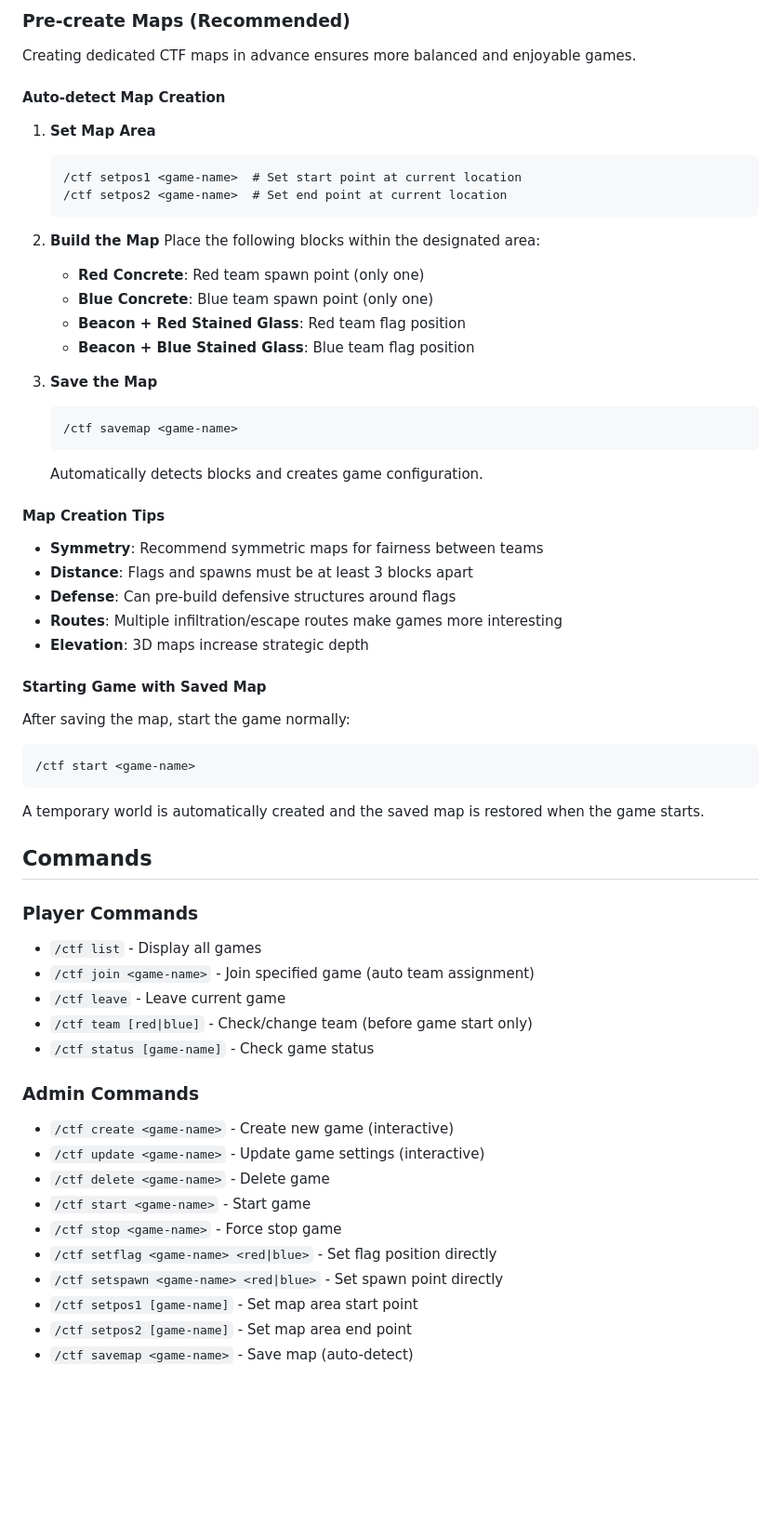
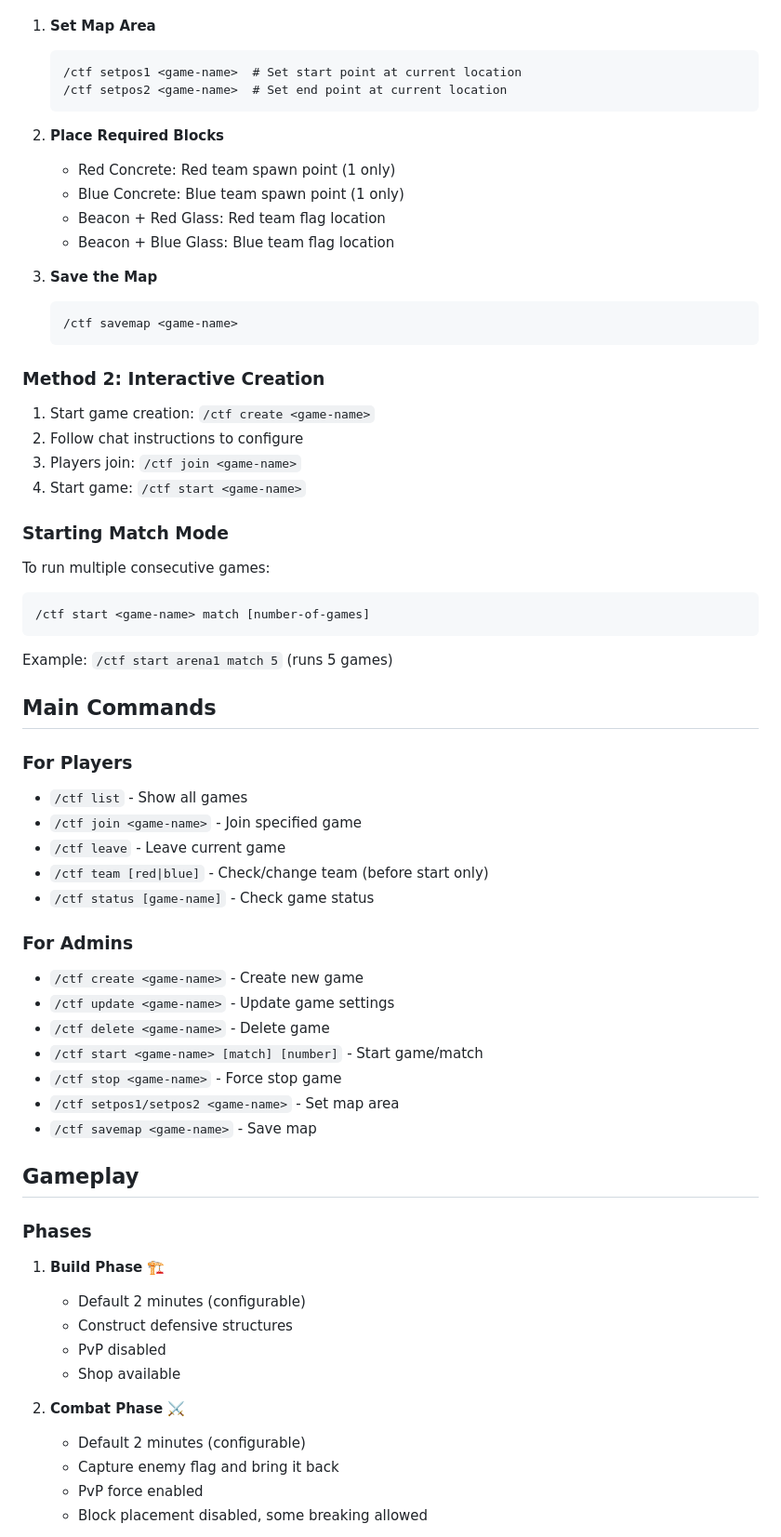
Before and after one commit to 0x48lab/easy_ctf, a Markdown page: README_EN.md, the part around the change printed below. Shown: that part at 93% size. Rendered like a GitHub page; blank space fills up the shorter version.

Commit message:
fix: readme_enを更新

````diff
--- a/README_EN.md
+++ b/README_EN.md
@@ -75,58 +72,67 @@ All releases include the following pre-built files:
 
-### Pre-create Maps (Recommended)
-Creating dedicated CTF maps in advance ensures more balanced and enjoyable games.
-
-#### Auto-detect Map Creation
 1. **Set Map Area**
    ```
    /ctf setpos1 <game-name>  # Set start point at current location
    /ctf setpos2 <game-name>  # Set end point at current location
    ```
 
-2. **Build the Map**
-   Place the following blocks within the designated area:
-   - **Red Concrete**: Red team spawn point (only one)
-   - **Blue Concrete**: Blue team spawn point (only one)
-   - **Beacon + Red Stained Glass**: Red team flag position
-   - **Beacon + Blue Stained Glass**: Blue team flag position
+2. **Place Required Blocks**
+   - Red Concrete: Red team spawn point (1 only)
+   - Blue Concrete: Blue team spawn point (1 only)
+   - Beacon + Red Glass: Red team flag location
+   - Beacon + Blue Glass: Blue team flag location
 
 3. **Save the Map**
    ```
    /ctf savemap <game-name>
    ```
-   Automatically detects blocks and creates game configuration.
 
-#### Map Creation Tips
-- **Symmetry**: Recommend symmetric maps for fairness between teams
-- **Distance**: Flags and spawns must be at least 3 blocks apart
-- **Defense**: Can pre-build defensive structures around flags
-- **Routes**: Multiple infiltration/escape routes make games more interesting
-- **Elevation**: 3D maps increase strategic depth
+### Method 2: Interactive Creation
 
-#### Starting Game with Saved Map
-After saving the map, start the game normally:
+1. Start game creation: `/ctf create <game-name>`
+2. Follow chat instructions to configure
+3. Players join: `/ctf join <game-name>`
+4. Start game: `/ctf start <game-name>`
+
+### Starting Match Mode
+
+To run multiple consecutive games:
 ```
-/ctf start <game-name>
+/ctf start <game-name> match [number-of-games]
 ```
-A temporary world is automatically created and the saved map is restored when the game starts.
+Example: `/ctf start arena1 match 5` (runs 5 games)
 
-## Commands
+## Main Commands
 
-### Player Commands
-- `/ctf list` - Display all games
-- `/ctf join <game-name>` - Join specified game (auto team assignment)
+### For Players
+- `/ctf list` - Show all games
+- `/ctf join <game-name>` - Join specified game
 - `/ctf leave` - Leave current game
-- `/ctf team [red|blue]` - Check/change team (before game start only)
+- `/ctf team [red|blue]` - Check/change team (before start only)
 - `/ctf status [game-name]` - Check game status
 
-### Admin Commands
-- `/ctf create <game-name>` - Create new game (interactive)
-- `/ctf update <game-name>` - Update game settings (interactive)
+### For Admins
+- `/ctf create <game-name>` - Create new game
+- `/ctf update <game-name>` - Update game settings
 - `/ctf delete <game-name>` - Delete game
-- `/ctf start <game-name>` - Start game
+- `/ctf start <game-name> [match] [number]` - Start game/match
 - `/ctf stop <game-name>` - Force stop game
-- `/ctf setflag <game-name> <red|blue>` - Set flag position directly
-- `/ctf setspawn <game-name> <red|blue>` - Set spawn point directly
-- `/ctf setpos1 [game-name]` - Set map area start point
-- `/ctf setpos2 [game-name]` - Set map area end point
-- `/ctf savemap <game-name>` - Save map (auto-detect)
+- `/ctf setpos1/setpos2 <game-name>` - Set map area
+- `/ctf savemap <game-name>` - Save map
+
+## Gameplay
+
+### Phases
+
+1. **Build Phase** 🏗️
+   - Default 2 minutes (configurable)
+   - Construct defensive structures
+   - PvP disabled
+   - Shop available
+
+2. **Combat Phase** ⚔️
+   - Default 2 minutes (configurable)
+   - Capture enemy flag and bring it back
+   - PvP force enabled
+   - Block placement disabled, some breaking allowed
+
````
Also changed, not shown: other parts of README_EN.md (+89 -131 lines).
